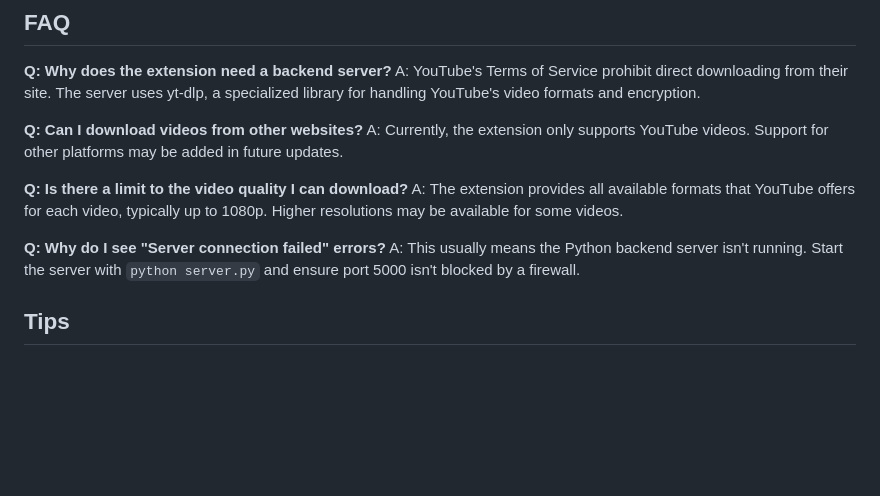
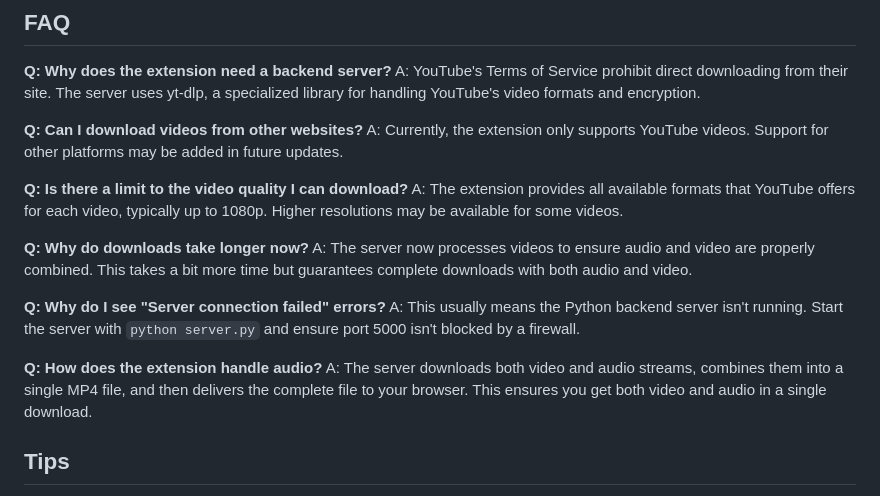
Before and after one commit to devanjumg70/down-tube-youtube-video-downloader-extension-and-webpage-interface, a Markdown page: QUICK_SETUP.md, the part around the change. Drawn GitHub-style; blank space fills up the shorter version.

```diff
--- a/QUICK_SETUP.md
+++ b/QUICK_SETUP.md
@@ -87,8 +87,14 @@ A: Currently, the extension only supports YouTube videos. Support for other plat
 **Q: Is there a limit to the video quality I can download?**
 A: The extension provides all available formats that YouTube offers for each video, typically up to 1080p. Higher resolutions may be available for some videos.
 
+**Q: Why do downloads take longer now?**
+A: The server now processes videos to ensure audio and video are properly combined. This takes a bit more time but guarantees complete downloads with both audio and video.
+
 **Q: Why do I see "Server connection failed" errors?**
 A: This usually means the Python backend server isn't running. Start the server with `python server.py` and ensure port 5000 isn't blocked by a firewall.
+
+**Q: How does the extension handle audio?**
+A: The server downloads both video and audio streams, combines them into a single MP4 file, and then delivers the complete file to your browser. This ensures you get both video and audio in a single download.
 
 ## Tips
 
```
Also changed, not shown: DEVELOPMENT_GUIDE.md (+11 -1 lines), TECHNICAL_REFERENCE.md (+45 -15 lines).
